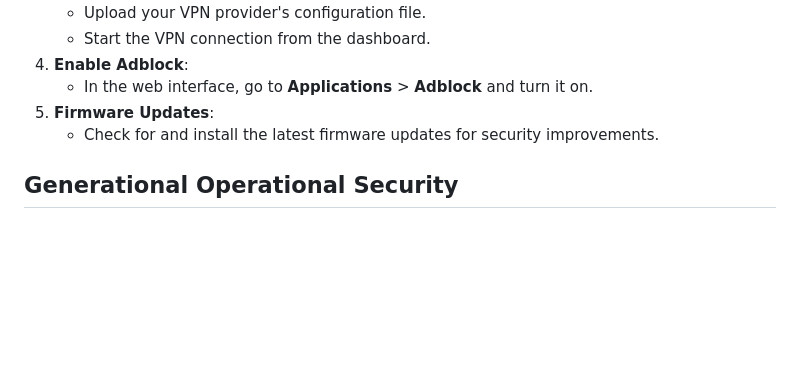
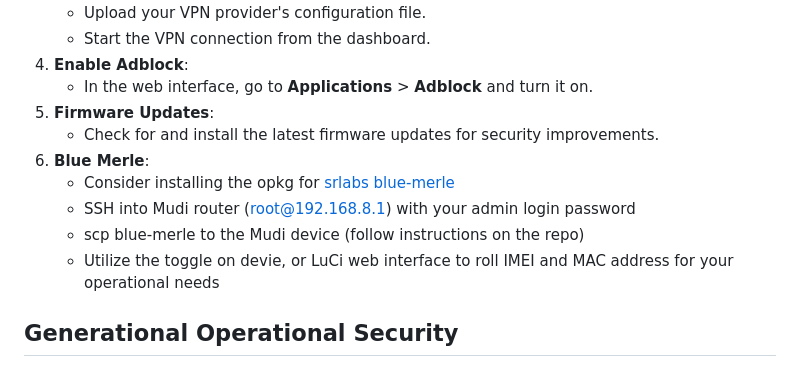
Before and after one commit to samedayhurt/laraza, a Markdown page: README.md, the part around the change. Rendered like a GitHub page; blank space fills up the shorter version.

```diff
--- a/README.md
+++ b/README.md
@@ -151,6 +151,11 @@ More in depth
    - In the web interface, go to **Applications** > **Adblock** and turn it on.
 5. **Firmware Updates**:
    - Check for and install the latest firmware updates for security improvements.
+6. **Blue Merle**:
+   - Consider installing the opkg for [srlabs blue-merle](https://github.com/srlabs/blue-merle)
+   - SSH into Mudi router (root@192.168.8.1) with your admin login password
+   - scp blue-merle to the Mudi device (follow instructions on the repo)
+   - Utilize the toggle on devie, or LuCi web interface to roll IMEI and MAC address for your operational needs
 
 ## Generational Operational Security
 OPSEC isn't just a one-time thing; it's something you need to maintain consistently, across different tools and platforms.
```
